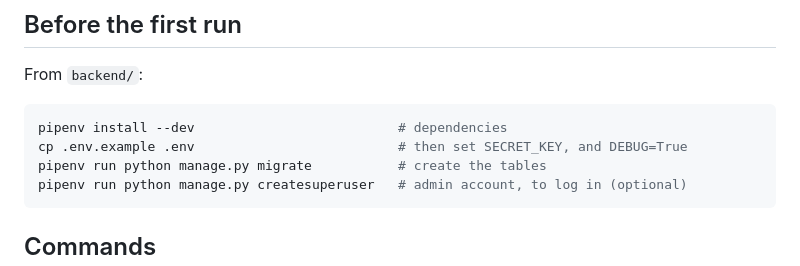
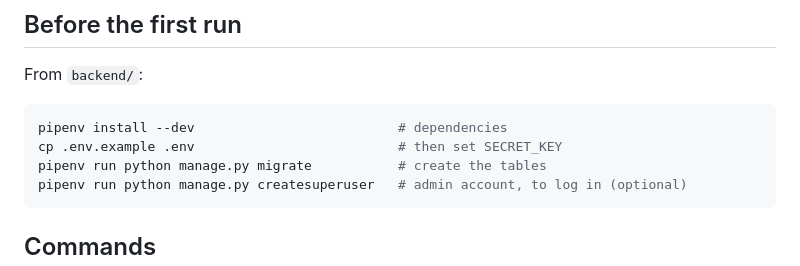
Before and after one commit to MrAleborg/portfolio, a Markdown page: backend/docs/demo_data.md, the part around the change. GitHub-like rendering.

Commit message:
Drop DEBUG=True from the demo data setup, now the .env.example default

````diff
--- a/backend/docs/demo_data.md
+++ b/backend/docs/demo_data.md
@@ -24,7 +24,7 @@ From `backend/`:
 
 ```bash
 pipenv install --dev                          # dependencies
-cp .env.example .env                          # then set SECRET_KEY, and DEBUG=True
+cp .env.example .env                          # then set SECRET_KEY
 pipenv run python manage.py migrate           # create the tables
 pipenv run python manage.py createsuperuser   # admin account, to log in (optional)
 ```
````
